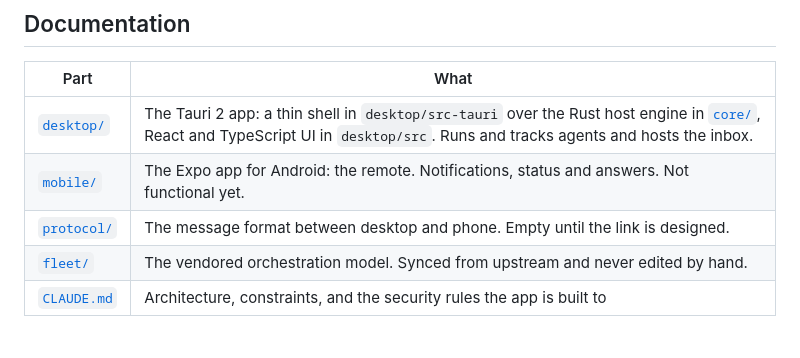
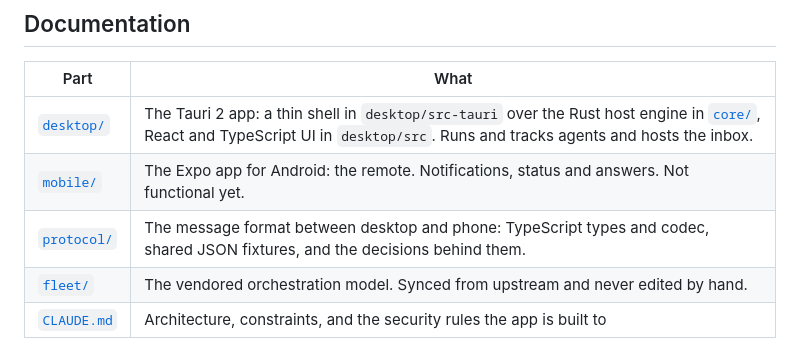
Before and after one commit to njcurtis3/Orchestra, a Markdown page: README.md, the part around the change. Rendered like a GitHub page.

```diff
--- a/README.md
+++ b/README.md
@@ -156,7 +156,7 @@ folder (`%APPDATA%\com.telosrg.orchestra` on Windows).
 |---|---|
 | [`desktop/`](desktop) | The Tauri 2 app: a thin shell in `desktop/src-tauri` over the Rust host engine in [`core/`](core), React and TypeScript UI in `desktop/src`. Runs and tracks agents and hosts the inbox. |
 | [`mobile/`](mobile) | The Expo app for Android: the remote. Notifications, status and answers. Not functional yet. |
-| [`protocol/`](protocol/README.md) | The message format between desktop and phone. Empty until the link is designed. |
+| [`protocol/`](protocol/README.md) | The message format between desktop and phone: TypeScript types and codec, shared JSON fixtures, and the decisions behind them. |
 | [`fleet/`](fleet/README.md) | The vendored orchestration model. Synced from upstream and never edited by hand. |
 | [`CLAUDE.md`](CLAUDE.md) | Architecture, constraints, and the security rules the app is built to |
 
```
Also changed, not shown: CLAUDE.md (+6 -4 lines).
